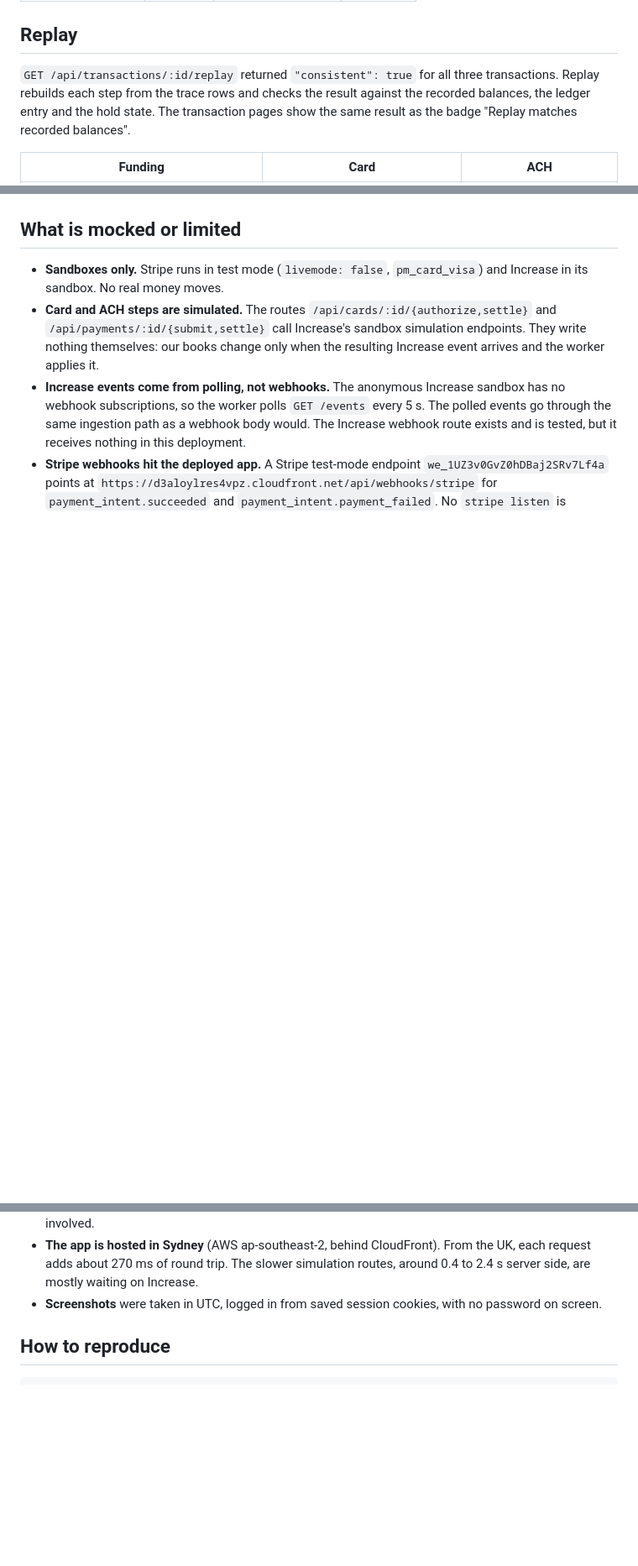
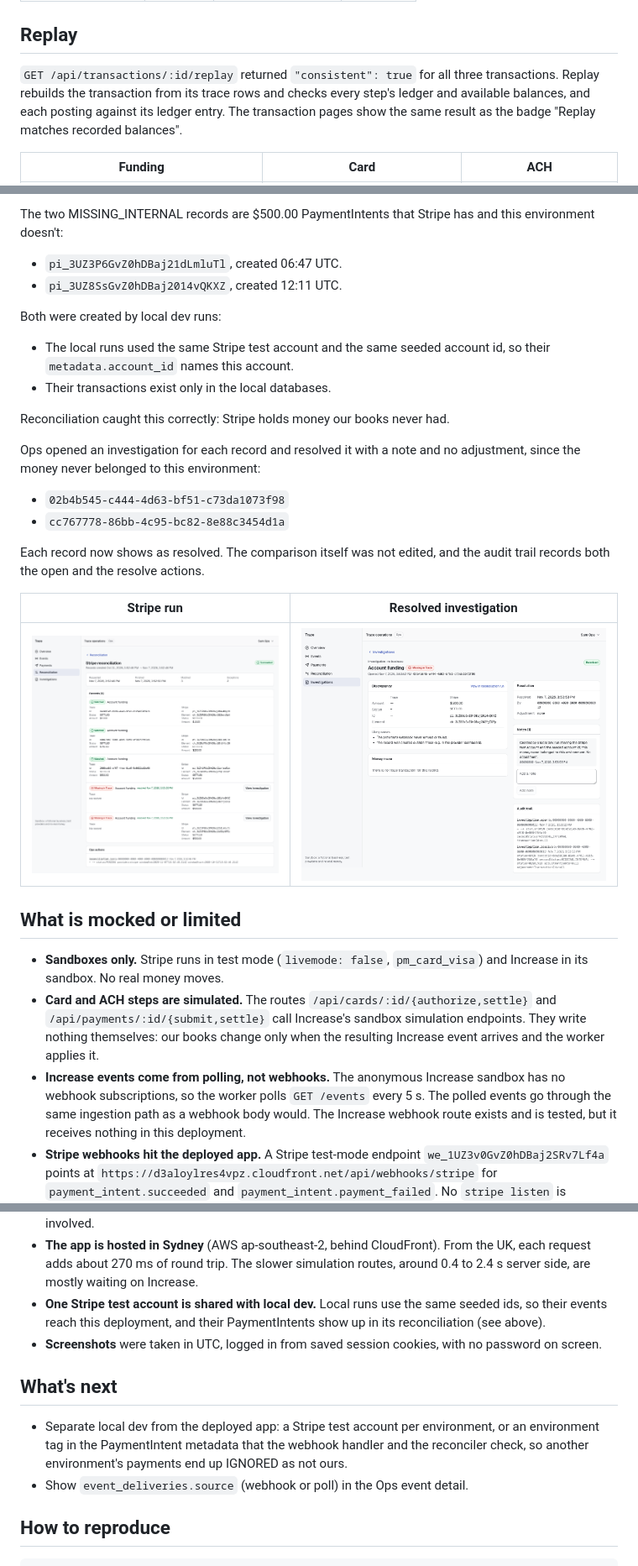
Before and after one commit to AKomplished-bug/trace, a Markdown page: docs/sandbox-evidence.md, 3 parts joined by grey strips. Shown at 84% size. GitHub-like rendering; pictures changed too: docs/evidence/investigation-resolved.png (added), docs/evidence/reconciliation-stripe.png (added); blank space fills up the shorter version.

```diff
--- a/docs/sandbox-evidence.md
+++ b/docs/sandbox-evidence.md
@@ -70,9 +70,9 @@ transfer's `settlement` object, and our COMPLETED status follows from that objec
 ## Replay
 
 `GET /api/transactions/:id/replay` returned `"consistent": true` for all three transactions.
-Replay rebuilds each step from the trace rows and checks the result against the recorded
-balances, the ledger entry and the hold state. The transaction pages show the same result as the
-badge "Replay matches recorded balances".
+Replay rebuilds the transaction from its trace rows and checks every step's ledger and available
+balances, and each posting against its ledger entry. The transaction pages show the same result as
+the badge "Replay matches recorded balances".
 
 | Funding | Card | ACH |
 |---|---|---|
@@ -110,3 +141,26 @@ of these flows. Its PaymentIntent names a transaction id this database doesn't h
+The two MISSING_INTERNAL records are $500.00 PaymentIntents that Stripe has and this environment
+doesn't:
+- `pi_3UZ3P6GvZ0hDBaj21dLmluTl`, created 06:47 UTC.
+- `pi_3UZ8SsGvZ0hDBaj2014vQKXZ`, created 12:11 UTC.
+
+Both were created by local dev runs:
+- The local runs used the same Stripe test account and the same seeded account id, so their
+  `metadata.account_id` names this account.
+- Their transactions exist only in the local databases.
+
+Reconciliation caught this correctly: Stripe holds money our books never had.
+
+Ops opened an investigation for each record and resolved it with a note and no adjustment, since
+the money never belonged to this environment:
+- `02b4b545-c444-4d63-bf51-c73da1073f98`
+- `cc767778-86bb-4c95-bc82-8e88c3454d1a`
+
+Each record now shows as resolved. The comparison itself was not edited, and the audit trail
+records both the open and the resolve actions.
+
+| Stripe run | Resolved investigation |
+|---|---|
+| ![Stripe reconciliation run](evidence/reconciliation-stripe.png) | ![Resolved investigation](evidence/investigation-resolved.png) |
 
 ## What is mocked or limited
 
@@ -127,8 +181,18 @@ of these flows. Its PaymentIntent names a transaction id this database doesn't h
 - **The app is hosted in Sydney** (AWS ap-southeast-2, behind CloudFront). From the UK, each
   request adds about 270 ms of round trip. The slower simulation routes, around 0.4 to 2.4 s
   server side, are mostly waiting on Increase.
+- **One Stripe test account is shared with local dev.** Local runs use the same seeded ids, so
+  their events reach this deployment, and their PaymentIntents show up in its reconciliation (see
+  above).
 - **Screenshots** were taken in UTC, logged in from saved session cookies, with no password on
   screen.
+
+## What's next
+
+- Separate local dev from the deployed app: a Stripe test account per environment, or an
+  environment tag in the PaymentIntent metadata that the webhook handler and the reconciler
+  check, so another environment's payments end up IGNORED as not ours.
+- Show `event_deliveries.source` (webhook or poll) in the Ops event detail.
 
 ## How to reproduce
 
```
Also changed, not shown: other parts of docs/sandbox-evidence.md (+46 -13 lines), docs/evidence/ops-dashboard.png.
